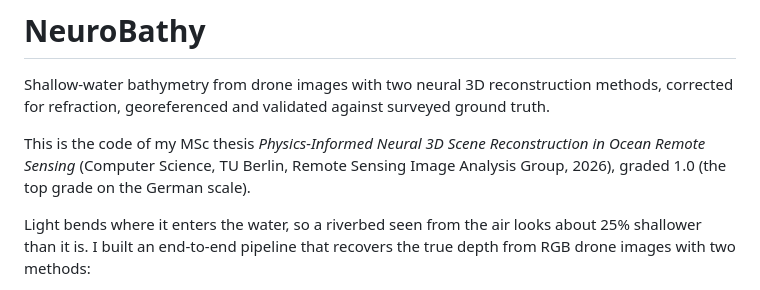
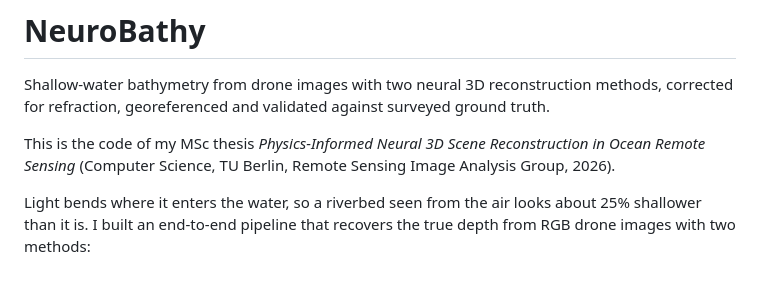
Before and after one commit to KonradJKl/NeuroBathy, a Markdown page: README.md, the part around the change. GitHub-like rendering.

Commit message:
Remove the grade from the README

```diff
--- a/README.md
+++ b/README.md
@@ -5,7 +5,7 @@ corrected for refraction, georeferenced and validated against surveyed ground tr
 
 This is the code of my MSc thesis *Physics-Informed Neural 3D Scene Reconstruction in
 Ocean Remote Sensing* (Computer Science, TU Berlin, Remote Sensing Image Analysis Group,
-2026), graded 1.0 (the top grade on the German scale).
+2026).
 
 Light bends where it enters the water, so a riverbed seen from the air looks about 25%
 shallower than it is. I built an end-to-end pipeline that recovers the true depth from
```
